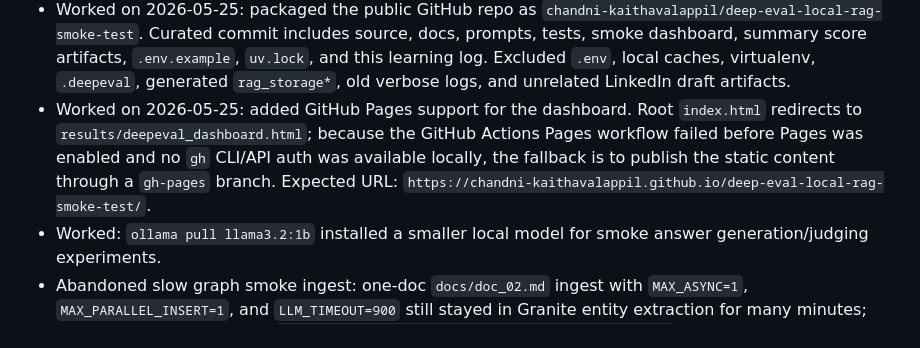
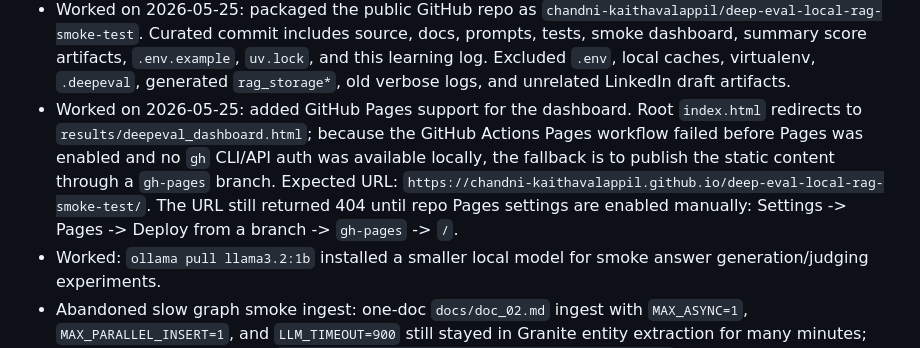
Before and after one commit to chandni-kaithavalappil/deep-eval-local-rag-smoke-test, a Markdown page: learner.md, the part around the change. Rendered like a GitHub page.

```diff
--- a/learner.md
+++ b/learner.md
@@ -48,7 +48,7 @@
 - Worked on 2026-05-25: generated consolidated demo artifacts `results/demo_scores_summary.json` and `results/demo_scores_summary.md`.
 - Worked on 2026-05-25: created a self-contained visual dashboard at `results/deepeval_dashboard.html` that tells the full experiment story: original full LightRAG goal, local timeout/quota blockers, one-doc vector-only pivot, model path, metric cards, case heatmap, and demo takeaways. Verified desktop and mobile render through a temporary local static server; no horizontal overflow after adding wrapping rules for inline code and labels.
 - Worked on 2026-05-25: packaged the public GitHub repo as `chandni-kaithavalappil/deep-eval-local-rag-smoke-test`. Curated commit includes source, docs, prompts, tests, smoke dashboard, summary score artifacts, `.env.example`, `uv.lock`, and this learning log. Excluded `.env`, local caches, virtualenv, `.deepeval`, generated `rag_storage*`, old verbose logs, and unrelated LinkedIn draft artifacts.
-- Worked on 2026-05-25: added GitHub Pages support for the dashboard. Root `index.html` redirects to `results/deepeval_dashboard.html`; because the GitHub Actions Pages workflow failed before Pages was enabled and no `gh` CLI/API auth was available locally, the fallback is to publish the static content through a `gh-pages` branch. Expected URL: `https://chandni-kaithavalappil.github.io/deep-eval-local-rag-smoke-test/`.
+- Worked on 2026-05-25: added GitHub Pages support for the dashboard. Root `index.html` redirects to `results/deepeval_dashboard.html`; because the GitHub Actions Pages workflow failed before Pages was enabled and no `gh` CLI/API auth was available locally, the fallback is to publish the static content through a `gh-pages` branch. Expected URL: `https://chandni-kaithavalappil.github.io/deep-eval-local-rag-smoke-test/`. The URL still returned 404 until repo Pages settings are enabled manually: Settings -> Pages -> Deploy from a branch -> `gh-pages` -> `/`.
 - Worked: `ollama pull llama3.2:1b` installed a smaller local model for smoke answer generation/judging experiments.
 - Abandoned slow graph smoke ingest: one-doc `docs/doc_02.md` ingest with `MAX_ASYNC=1`, `MAX_PARALLEL_INSERT=1`, and `LLM_TIMEOUT=900` still stayed in Granite entity extraction for many minutes; archived partial storage as `rag_storage_smoke_graph_abandoned_20260517_195420/`.
 - Worked: `UV_CACHE_DIR="$PWD/.uv-cache" uv venv --python 3.11`
```
Also changed, not shown: README.md (+10 -0 lines).
